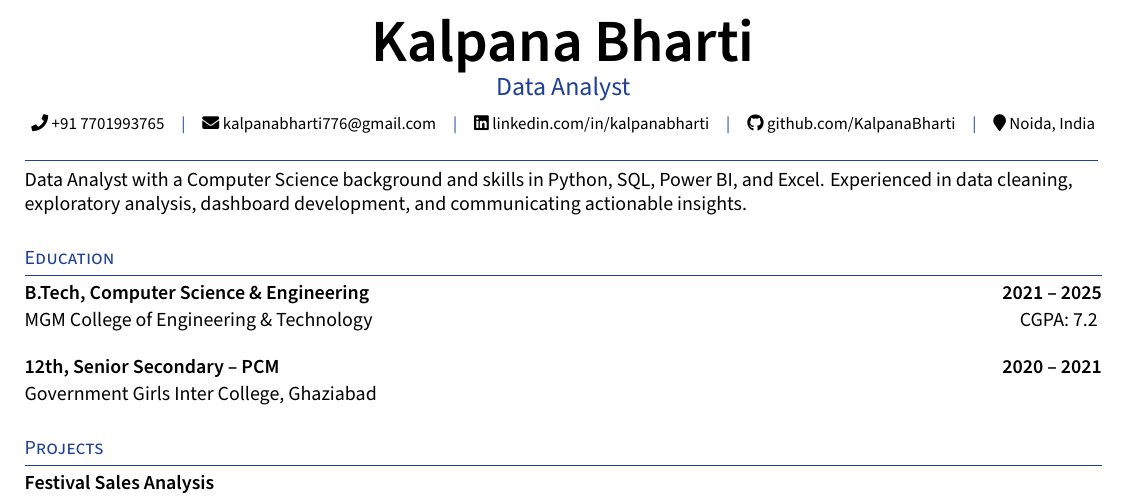
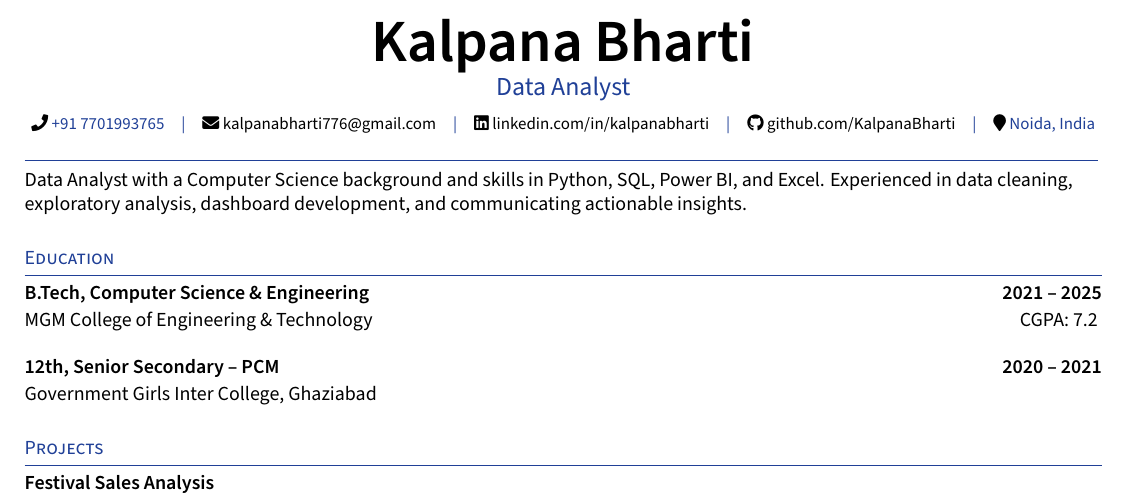
Before and after one commit to KalpanaBharti/Kalpana.Resume, a LaTeX CV (resume.tex): part of the page, cut so that both start at the same text. Compiled offline with XeLaTeX.

Commit message:
Style phone number and location in blue

```diff
--- a/resume.tex
+++ b/resume.tex
@@ -46,7 +46,7 @@
     {\fontsize{30}{32}\selectfont\textbf{Kalpana Bharti}}\\[1pt]
     {\fontsize{13}{15}\selectfont\color{UI_blue}Data Analyst}\\[5pt]
     {\fontsize{8.5}{10}\selectfont
-    \faPhone\ \href{tel:+917701993765}{+91 7701993765}\quad
+    \faPhone\ \textcolor{UI_blue}{\href{tel:+917701993765}{+91 7701993765}}\quad
     \textcolor{UI_blue}{|}\quad
     \faEnvelope\ \href{mailto:kalpanabharti776@gmail.com}{kalpanabharti776@gmail.com}\quad
     \textcolor{UI_blue}{|}\quad
```
Also changed, not shown: resume.tex (2 more changed lines).
